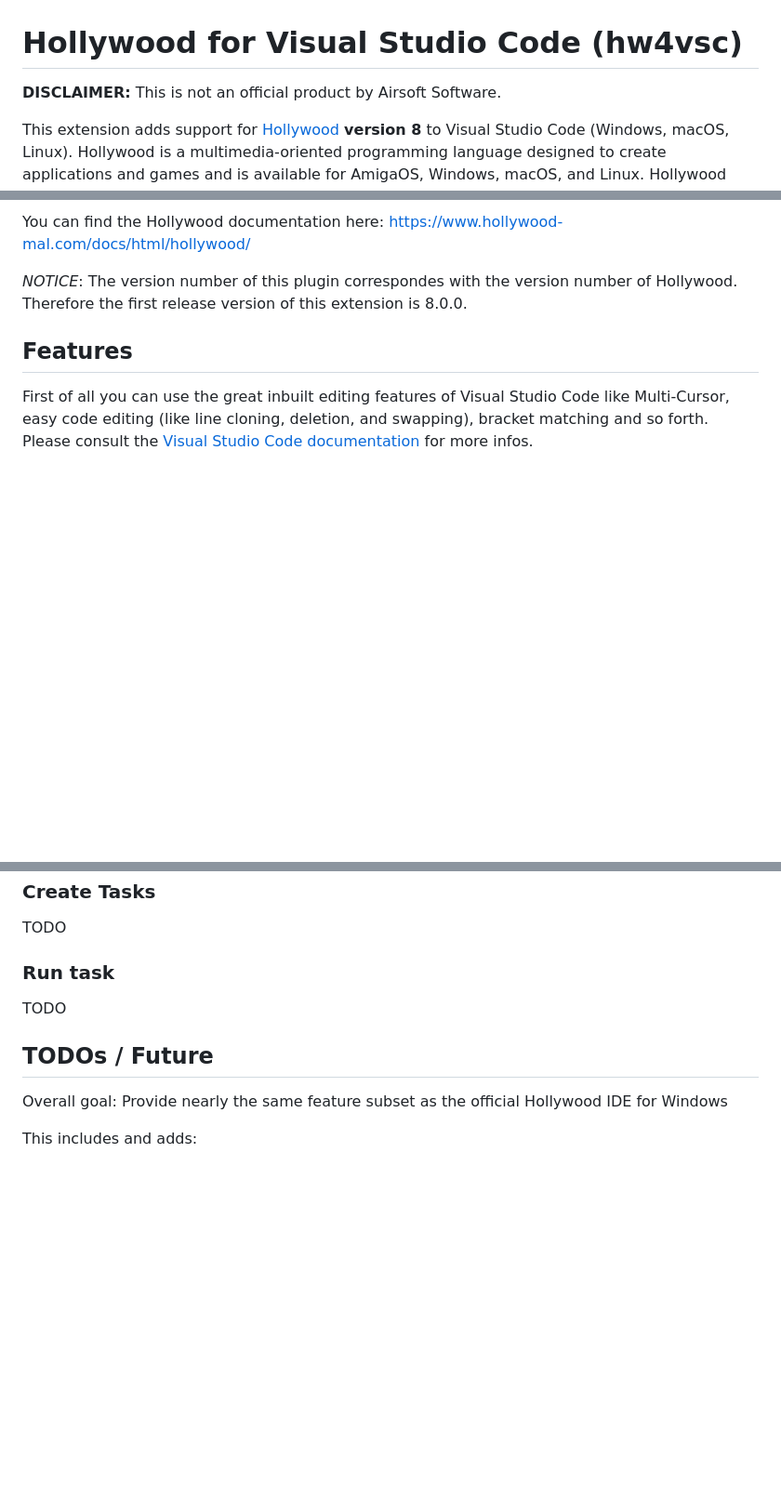
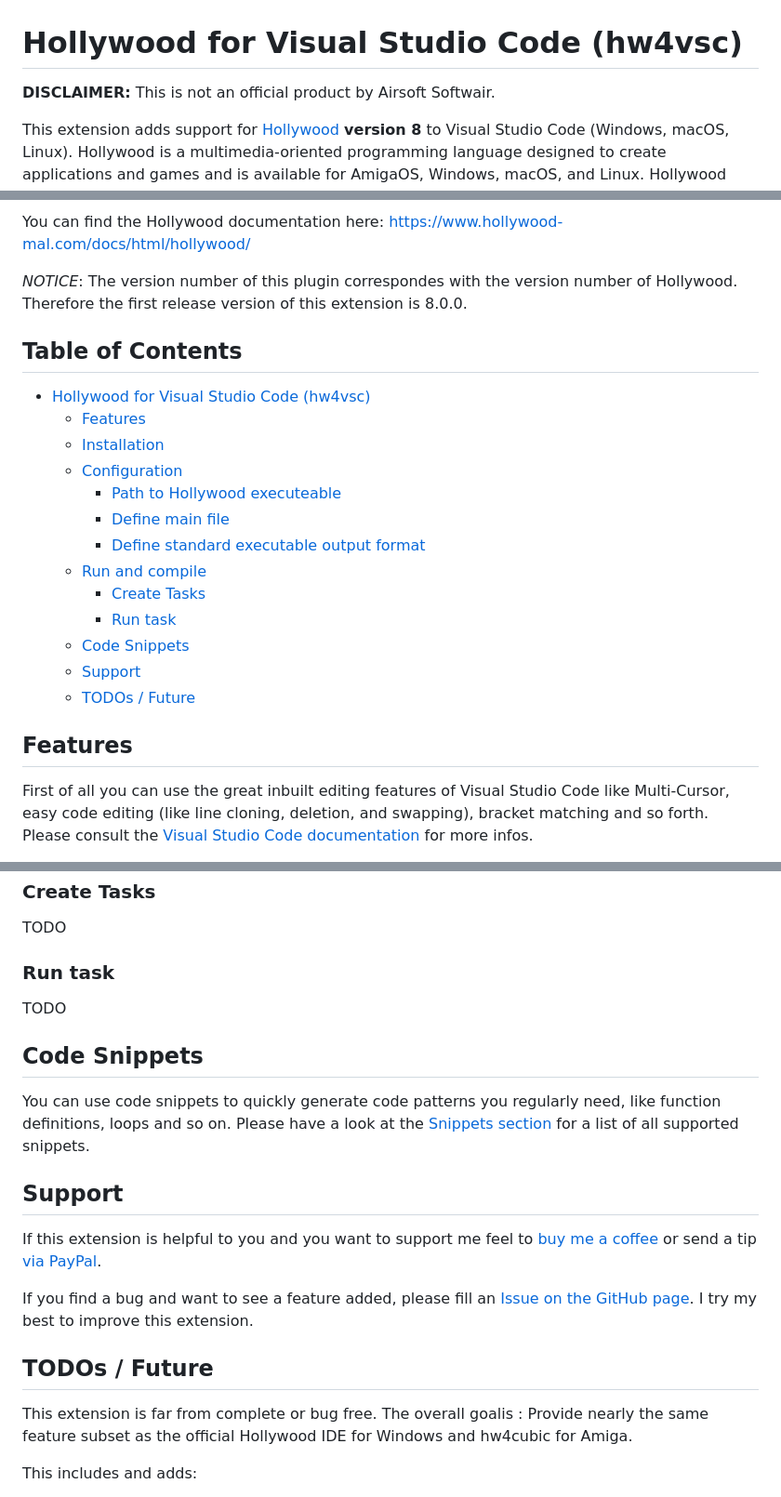
Before and after one commit to JohnArcher/vscode-hollywood-mal, a Markdown page: README.md, 3 parts joined by grey strips. Shown at 93% size. Rendered like a GitHub page; blank space fills up the shorter version.

Commit message:
Added code snippets documentation and changed README
The documenation for code snippets were added.

A table of contents and links to Ko-fi and PayPal ware also added.

```diff
--- a/README.md
+++ b/README.md
@@ -1,6 +1,6 @@
 # Hollywood for Visual Studio Code (hw4vsc)
 
-**DISCLAIMER:** This is not an official product by Airsoft Software.
+**DISCLAIMER:** This is not an official product by Airsoft Softwair.
 
 This extension adds support for [Hollywood](https://www.hollywood-mal.com) **version 8** to Visual Studio Code (Windows, macOS, Linux). Hollywood is a multimedia-oriented programming language designed to create applications and games and is available for AmigaOS, Windows, macOS, and Linux. Hollywood (and therefore this extension) is capable of compiling to the following target plattforms:
 
@@ -21,6 +21,22 @@ More information about Hollywood is available here: <https://www.hollywood-mal.c
 You can find the Hollywood documentation here: <https://www.hollywood-mal.com/docs/html/hollywood/>
 
 *NOTICE*: The version number of this plugin correspondes with the version number of Hollywood. Therefore the first release version of this extension is 8.0.0.
+
+## Table of Contents <!-- omit in toc -->
+
+* [Hollywood for Visual Studio Code (hw4vsc)](#hollywood-for-visual-studio-code-hw4vsc)
+  * [Features](#features)
+  * [Installation](#installation)
+  * [Configuration](#configuration)
+    * [Path to Hollywood executeable](#path-to-hollywood-executeable)
+    * [Define main file](#define-main-file)
+    * [Define standard executable output format](#define-standard-executable-output-format)
+  * [Run and compile](#run-and-compile)
+    * [Create Tasks](#create-tasks)
+    * [Run task](#run-task)
+  * [Code Snippets](#code-snippets)
+  * [Support](#support)
+  * [TODOs / Future](#todos--future)
 
 ## Features
 
@@ -110,9 +126,19 @@ TODO
 
 TODO
 
+## Code Snippets
+
+You can use code snippets to quickly generate code patterns you regularly need, like function definitions, loops and so on. Please have a look at the [Snippets section](snippets.md) for a list of all supported snippets.
+
+## Support
+
+If this extension is helpful to you and you want to support me feel to [buy me a coffee](ko-fi.com/johnarcher) or send a tip [via PayPal](paypal.me/cptjohnarcher).
+
+If you find a bug and want to see a feature added, please fill an [Issue on the GitHub page](https://github.com/JohnArcher/vscode-hollywood-mal/issues). I try my best to improve this extension.
+
 ## TODOs / Future
 
-Overall goal: Provide nearly the same feature subset as the official Hollywood IDE for Windows
+This extension is far from complete or bug free. The overall goalis : Provide nearly the same feature subset as the official Hollywood IDE for Windows and hw4cubic for Amiga.
 
 This includes and adds:
 
```
Also changed, not shown: CHANGELOG.md (+22 -2 lines), snippets.md (added, +73 -0 lines), media/snippet_example.png (added), 1 other file.
